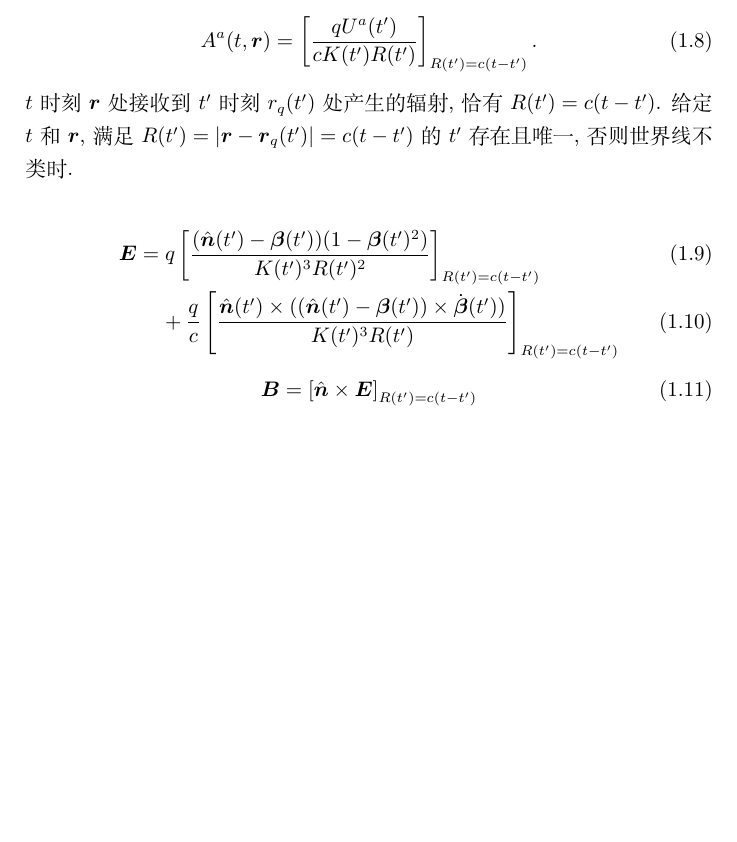
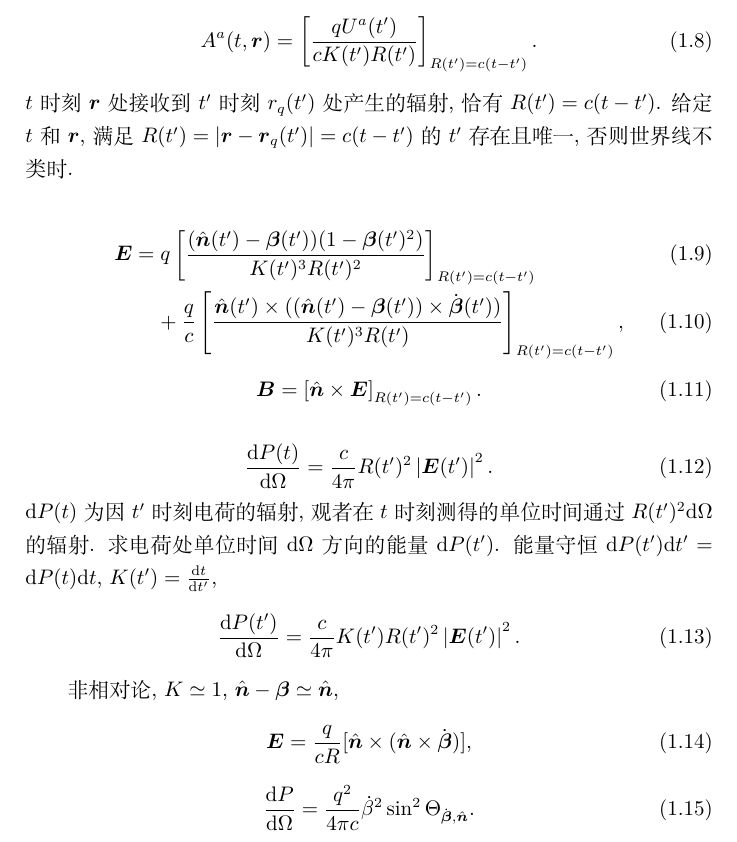
Before and after one commit to GasinAn/AstrophyRadiatNotes, a LaTeX book (AstrophyRadiatNotes.tex, which reads 辐射场理论(week4).tex): part of page 6 of 6, cut so that both start at the same text, the shorter picture padded with empty space. Compiled offline with XeLaTeX.

Commit message:
角分布

```diff
--- a/辐射场理论(week4).tex
+++ b/辐射场理论(week4).tex
@@ -61,8 +61,25 @@ $t$时刻$\b{r}$处接收到$t'$时刻$r_q(t')$处产生的辐射, 恰有$R(t')=
 
 \begin{IEEEeqnarray}{rCl}
     \b{E} &=& q\left[\frac{(\hat{\b{n}}(t')-\b{\beta}(t'))(1-\b{\beta}(t')^2)}{K(t')^3R(t')^2}\right]_{R(t')=c(t-t')}\\
-    && \negmedspace{} +\frac{q}{c}\left[\frac{\hat{\b{n}}(t')\times((\hat{\b{n}}(t')-\b{\beta}(t'))\times\dot{\b{\beta}}(t'))}{K(t')^3R(t')}\right]_{R(t')=c(t-t')}
+    && \negmedspace{} +\frac{q}{c}\left[\frac{\hat{\b{n}}(t')\times((\hat{\b{n}}(t')-\b{\beta}(t'))\times\dot{\b{\beta}}(t'))}{K(t')^3R(t')}\right]_{R(t')=c(t-t')},
 \end{IEEEeqnarray}
 \begin{equation}
-    \b{B}=\left[\hat{\b{n}}\times\b{E}\right]_{R(t')=c(t-t')}
+    \b{B}=\left[\hat{\b{n}}\times\b{E}\right]_{R(t')=c(t-t')}.
 \end{equation}
+
+\begin{equation}
+    \frac{\d P(t)}{\d \Omega} = \frac{c}{4\pi} R(t')^2 \left\lvert\b{E}(t')\right\rvert^2.
+\end{equation}
+$\d P(t)$为因$t'$时刻电荷的辐射, 观者在$t$时刻测得的单位时间通过$R(t')^2\d\Omega$的辐射.
+求电荷处单位时间$\d\Omega$方向的能量$\d P(t')$. 能量守恒$\d P(t')\d t'=\d P(t)\d t$, $K(t')=\frac{\d t}{\d t'}$,
+\begin{equation}
+    \frac{\d P(t')}{\d \Omega} = \frac{c}{4\pi} K(t') R(t')^2 \left\lvert\b{E}(t')\right\rvert^2.
+\end{equation}
+
+非相对论, $K\simeq1$, $\hat{\b{n}}-\b{\beta}\simeq\hat{\b{n}}$,
+\begin{equation}
+    \b{E} = \frac{q}{cR}[\hat{\b{n}}\times(\hat{\b{n}}\times\dot{\b{\beta}})],
+\end{equation}
+\begin{equation}
+    \frac{\d P}{\d \Omega} = \frac{q^2}{4\pi c}\dot{\beta}^2\sin^2\Theta_{\dot{\b{\beta}},\hat{\b{n}}}.
+\end{equation}
```
Also changed, not shown: AstrophyRadiatNotes.pdf.
